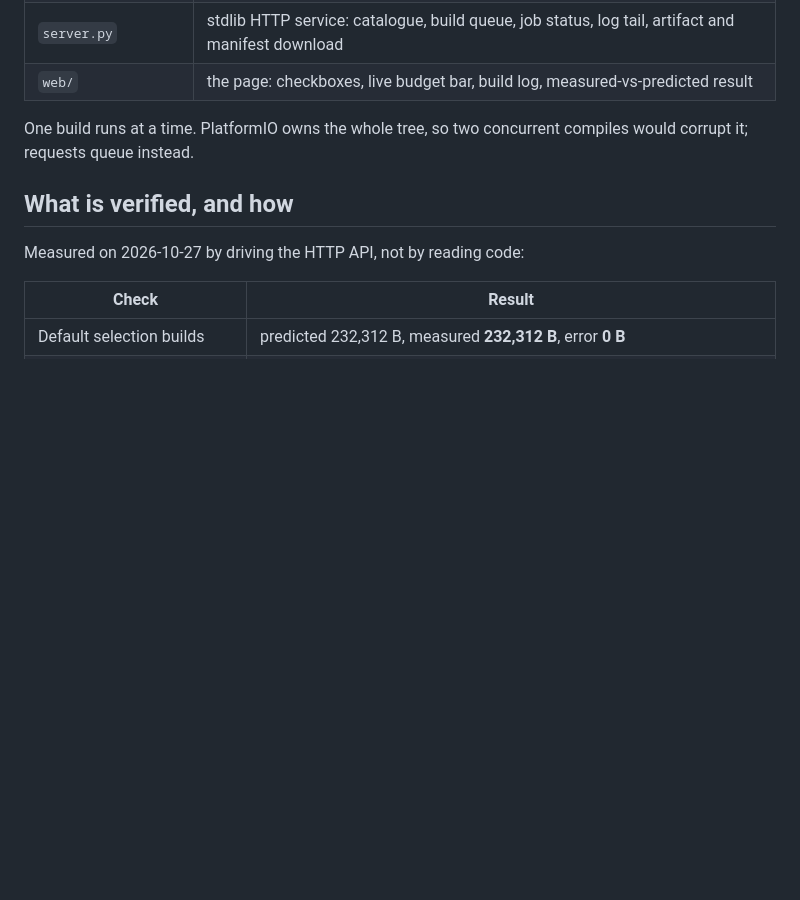
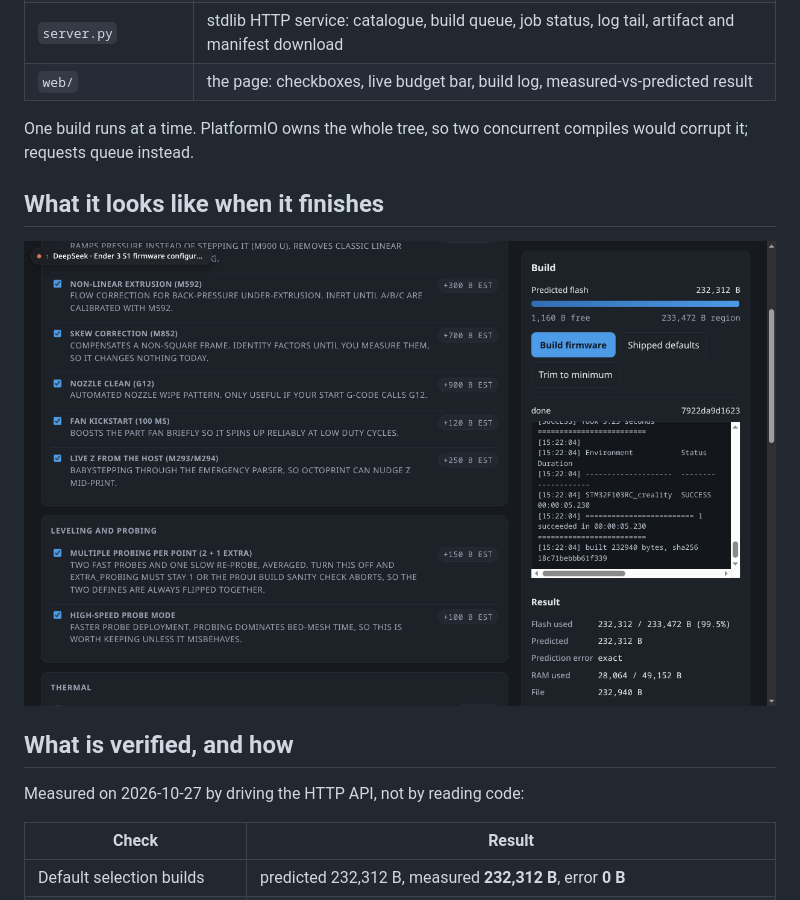
Before and after one commit to darthinvader/Ender3S1Firmware, a Markdown page: tools/configurator/README.md, the part around the change. Rendered like a GitHub page; pictures changed too: docs/img/configurator-result.png (added); blank space fills up the shorter version.

Commit message:
docs(configurator): show the finished build panel
Predicted 232,312 B, measured 232,312 B, error exact - captured by driving the
real UI through a real compile, not by mocking the response.

```diff
--- a/tools/configurator/README.md
+++ b/tools/configurator/README.md
@@ -48,6 +48,10 @@ browser
 
 One build runs at a time. PlatformIO owns the whole tree, so two concurrent compiles would corrupt it; requests queue instead.
 
+## What it looks like when it finishes
+
+![A finished build: predicted 232,312 B, measured 232,312 B, error exact](../../docs/img/configurator-result.png)
+
 ## What is verified, and how
 
 Measured on 2026-10-27 by driving the HTTP API, not by reading code:
```
